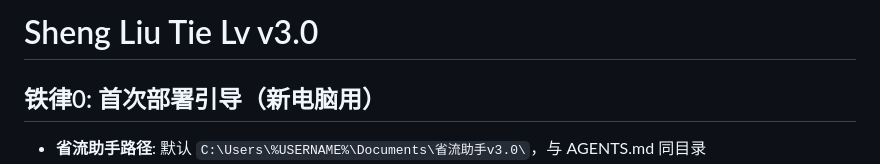
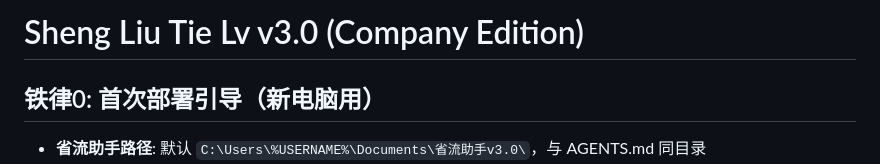
Before and after one commit to a1838436742-crypto/sheng-liu-assistant, a Markdown page: AGENTS.md, the part around the change. GitHub-like rendering.

Commit message:
标明公司版身份

```diff
--- a/AGENTS.md
+++ b/AGENTS.md
@@ -1,4 +1,4 @@
-# Sheng Liu Tie Lv v3.0
+# Sheng Liu Tie Lv v3.0 (Company Edition)
 ## 铁律0: 首次部署引导（新电脑用）
 - **省流助手路径**: 默认 `C:\Users\%USERNAME%\Documents\省流助手v3.0\`，与 AGENTS.md 同目录
 - **用户需提供**:
```
